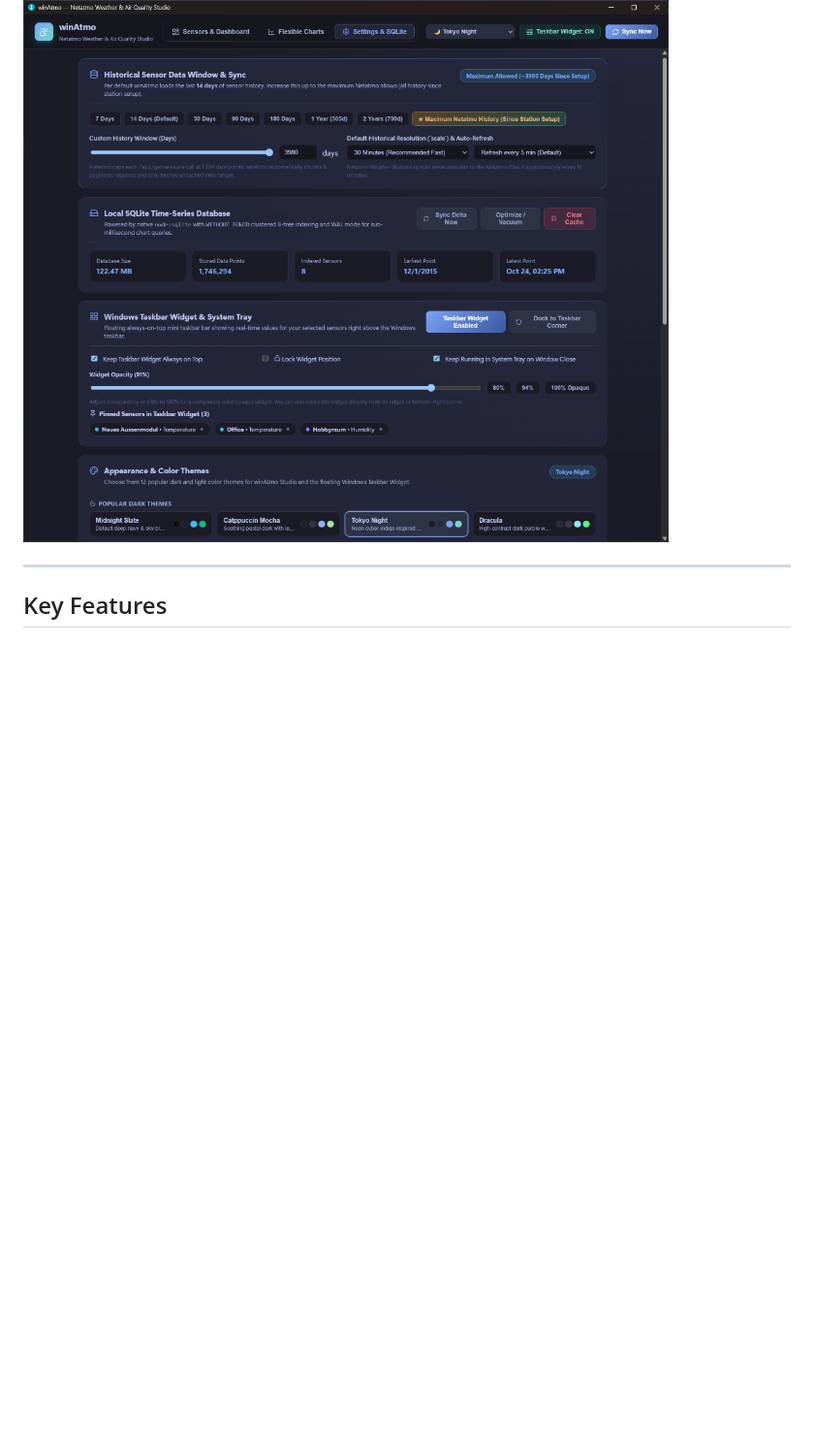
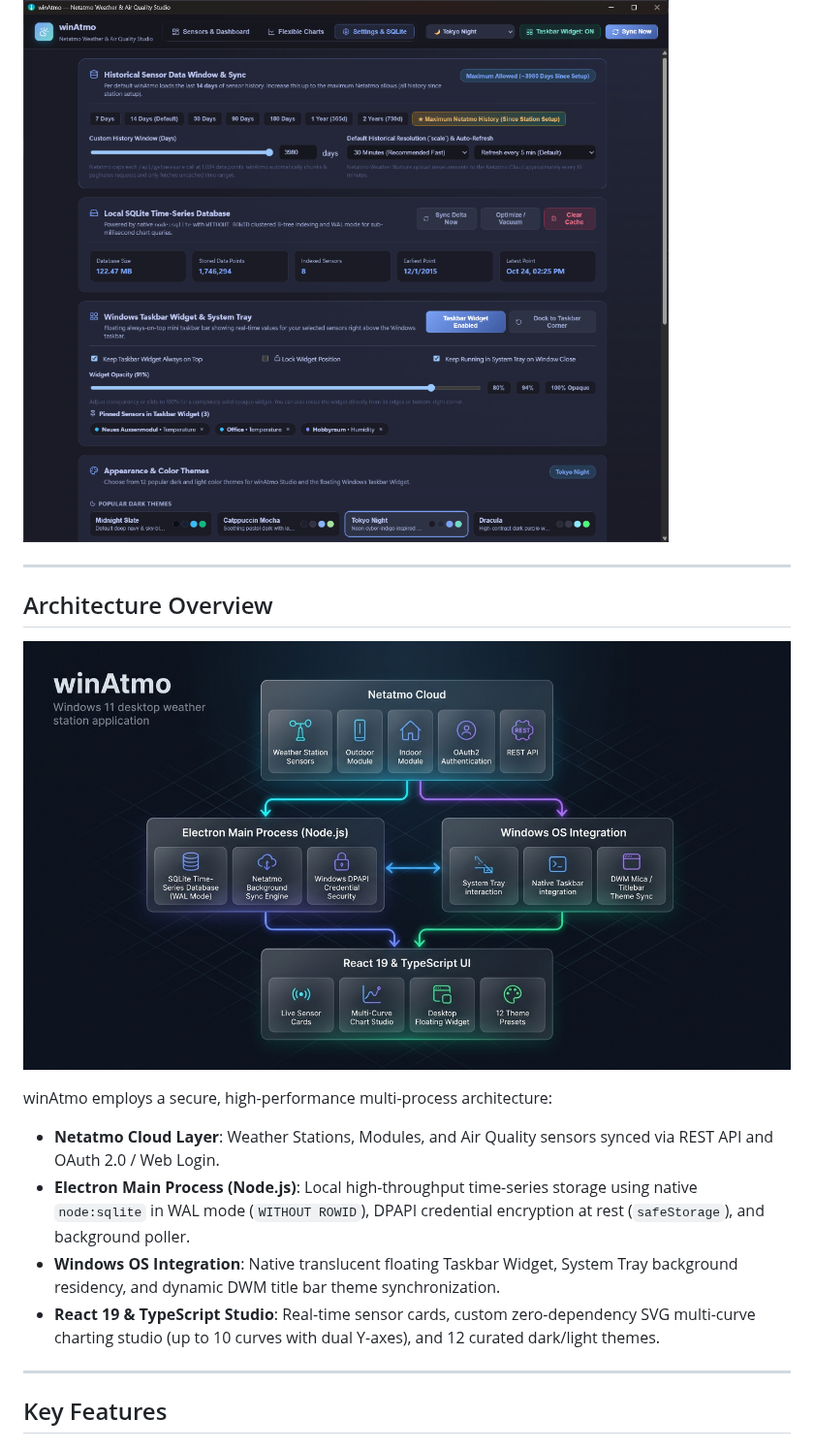
Before and after one commit to guidooswald/winAtmo, a Markdown page: README.md, the part around the change. Shown at 97% size. Drawn GitHub-style; pictures changed too: docs/screenshots/architecture.png (added); blank space fills up the shorter version.

Commit message:
docs: add architecture diagram, update README, and add project description doc

```diff
--- a/README.md
+++ b/README.md
@@ -17,6 +17,18 @@ Native Windows desktop application for **Netatmo Personal Weather Stations** (`N
 
 ### Settings, Local SQLite Time-Series Database & 12 Color Themes
 ![Settings & SQLite](docs/screenshots/settings.png)
+
+---
+
+## Architecture Overview
+
+![winAtmo Architecture Diagram](docs/screenshots/architecture.png)
+
+winAtmo employs a secure, high-performance multi-process architecture:
+- **Netatmo Cloud Layer**: Weather Stations, Modules, and Air Quality sensors synced via REST API and OAuth 2.0 / Web Login.
+- **Electron Main Process (Node.js)**: Local high-throughput time-series storage using native `node:sqlite` in WAL mode (`WITHOUT ROWID`), DPAPI credential encryption at rest (`safeStorage`), and background poller.
+- **Windows OS Integration**: Native translucent floating Taskbar Widget, System Tray background residency, and dynamic DWM title bar theme synchronization.
+- **React 19 & TypeScript Studio**: Real-time sensor cards, custom zero-dependency SVG multi-curve charting studio (up to 10 curves with dual Y-axes), and 12 curated dark/light themes.
 
 ---
 
```
Also changed, not shown: docs/winAtmo-Project-Description.md (added, +179 -0 lines).
